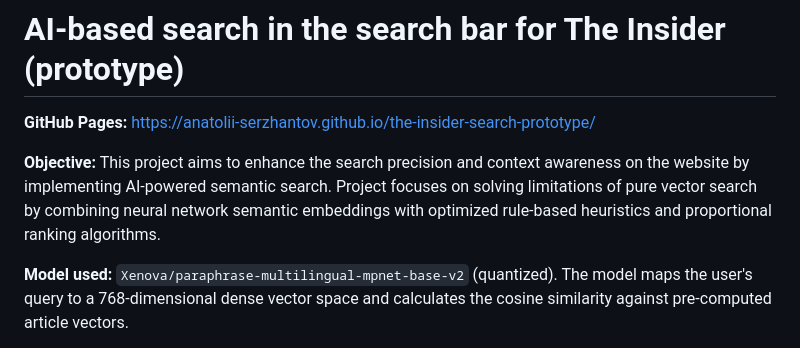
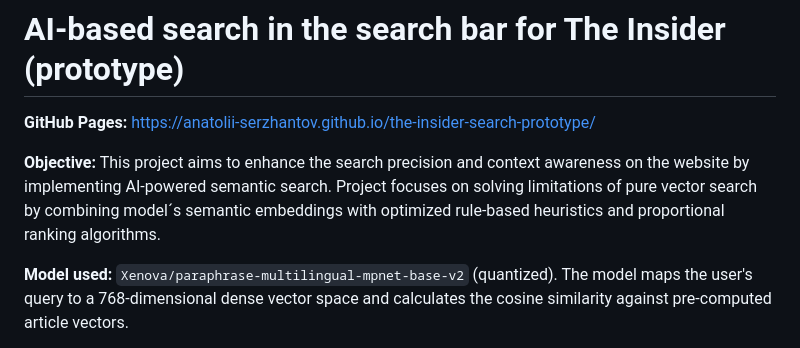
Before and after one commit to anatolii-serzhantov/the-insider-ai-search-bar, a Markdown page: README.md, the part around the change. GitHub-like rendering.

```diff
--- a/README.md
+++ b/README.md
@@ -3,7 +3,7 @@
 **GitHub Pages:** https://anatolii-serzhantov.github.io/the-insider-search-prototype/
 
 **Objective:** This project aims to enhance the search precision and context awareness on the website by implementing AI-powered semantic search.
-Project focuses on solving limitations of pure vector search by combining neural network semantic embeddings with optimized rule-based heuristics and proportional ranking algorithms.
+Project focuses on solving limitations of pure vector search by combining model´s semantic embeddings with optimized rule-based heuristics and proportional ranking algorithms.
 
 **Model used:** `Xenova/paraphrase-multilingual-mpnet-base-v2` (quantized). The model maps the user's query to a 768-dimensional dense vector space and calculates the cosine similarity against pre-computed article vectors.
 
```
